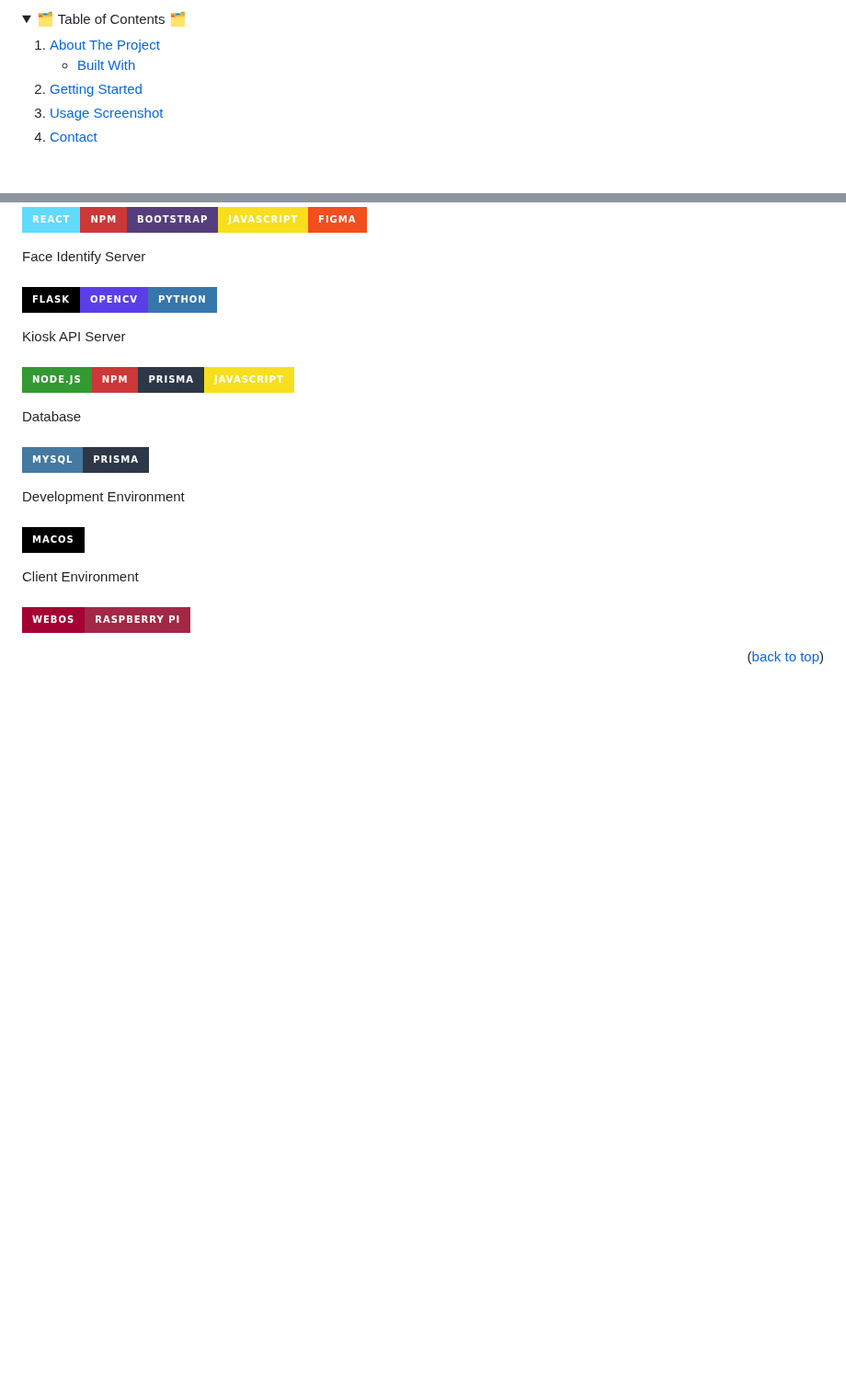
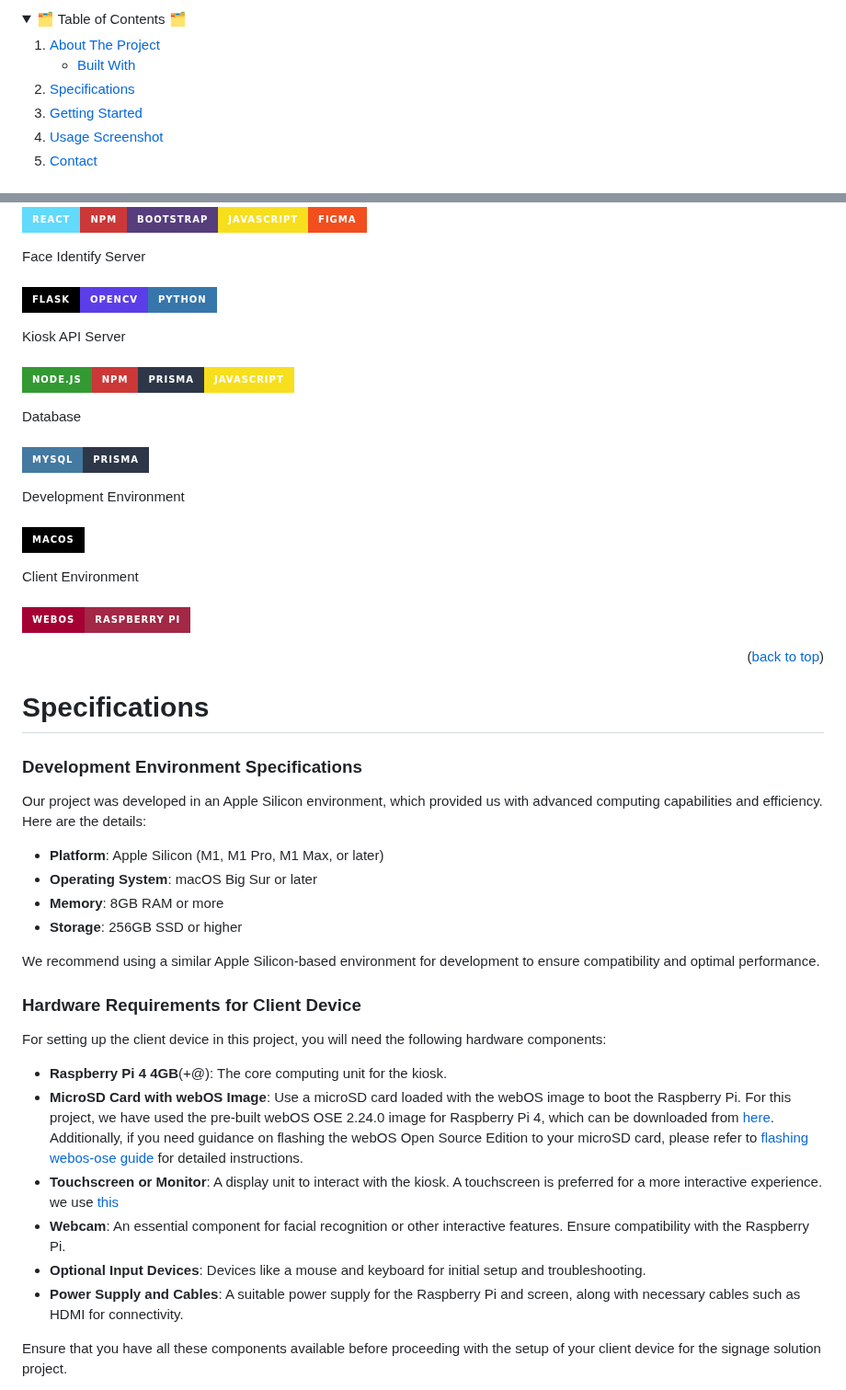
Before and after one commit to noFlowWater/signage_solution, a Markdown page: README.md, 2 parts joined by grey strips. Shown at 92% size. Rendered like a GitHub page; folded sections open; badges without logos; blank space fills up the shorter version.

```diff
--- a/README.md
+++ b/README.md
@@ -50,6 +50,7 @@
         <li><a href="#built-with">Built With</a></li>
       </ul>
     </li>
+    <li><a href="#specifications">Specifications</a></li>
     <li><a href="#getting-started">Getting Started</a></li>
     <li><a href="#usage-screenshot">Usage Screenshot</a></li>
     <li><a href="#contact">Contact</a></li>
@@ -131,3 +132,32 @@ Client Environment
 
 <p align="right">(<a href="#readme-top">back to top</a>)</p>
 
+
+
+# Specifications
+
+### Development Environment Specifications
+Our project was developed in an Apple Silicon environment, which provided us with advanced computing capabilities and efficiency. Here are the details:
+
+- **Platform**: Apple Silicon (M1, M1 Pro, M1 Max, or later)
+- **Operating System**: macOS Big Sur or later
+- **Memory**: 8GB RAM or more
+- **Storage**: 256GB SSD or higher
+
+We recommend using a similar Apple Silicon-based environment for development to ensure compatibility and optimal performance.
+
+### Hardware Requirements for Client Device
+
+For setting up the client device in this project, you will need the following hardware components:
+
+- **Raspberry Pi 4 4GB**(+@): The core computing unit for the kiosk.
+- **MicroSD Card with webOS Image**: Use a microSD card loaded with the webOS image to boot the Raspberry Pi. For this project, we have used the pre-built webOS OSE 2.24.0 image for Raspberry Pi 4, which can be downloaded from [here](https://github.com/webosose/build-webos/releases/tag/v2.24.0). Additionally, if you need guidance on flashing the webOS Open Source Edition to your microSD card, please refer to [flashing webos-ose guide](https://www.webosose.org/docs/guides/setup/flashing-webos-ose/) for detailed instructions.
+- **Touchscreen or Monitor**: A display unit to interact with the kiosk. A touchscreen is preferred for a more interactive experience.<br/> we use [this](https://www.icbanq.com/P009842845)
+- **Webcam**: An essential component for facial recognition or other interactive features. Ensure compatibility with the Raspberry Pi.
+- **Optional Input Devices**: Devices like a mouse and keyboard for initial setup and troubleshooting.
+- **Power Supply and Cables**: A suitable power supply for the Raspberry Pi and screen, along with necessary cables such as HDMI for connectivity.
+
+
+Ensure that you have all these components available before proceeding with the setup of your client device for the signage solution project.
+
+
```
Also changed, not shown: other parts of README.md (+1 -0 lines).
